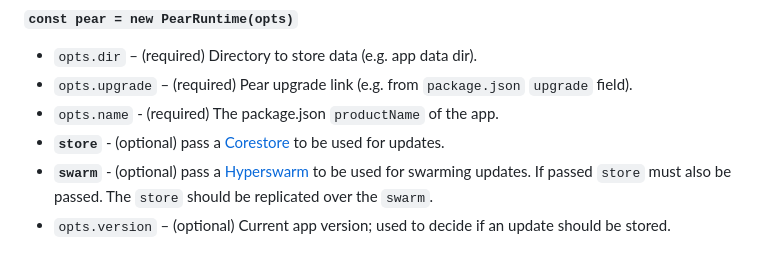
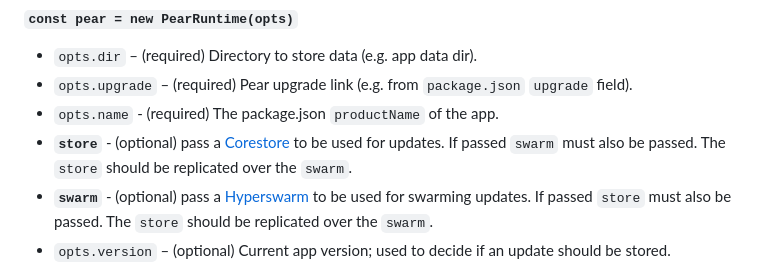
Before and after one commit to holepunchto/pear-runtime, a Markdown page: README.md, the part around the change. Drawn GitHub-style.

Commit message:
Apply suggestion from @davidmarkclements

```diff
--- a/README.md
+++ b/README.md
@@ -77,7 +77,7 @@ For end-to-end instructions from building to deploying with [Pear](https://docs.
 - `opts.dir` – (required) Directory to store data (e.g. app data dir).
 - `opts.upgrade` – (required) Pear upgrade link (e.g. from `package.json` `upgrade` field).
 - `opts.name` - (required) The package.json `productName` of the app.
-- **`store`** - (optional) pass a [Corestore](https://github.com/holepunchto/corestore) to be used for updates.
+- **`store`** - (optional) pass a [Corestore](https://github.com/holepunchto/corestore) to be used for updates. If passed `swarm` must also be passed. The `store` should be replicated over the `swarm`.
 - **`swarm`** - (optional) pass a [Hyperswarm](https://github.com/holepunchto/hyperswarm) to be used for swarming updates. If passed `store` must also be passed. The `store` should be replicated over the `swarm`.
 - `opts.version` – (optional) Current app version; used to decide if an update should be stored.
 - `opts.app` – (optional) Path to the app bundle (for bundled apps; used with `applyUpdate()`).
```
